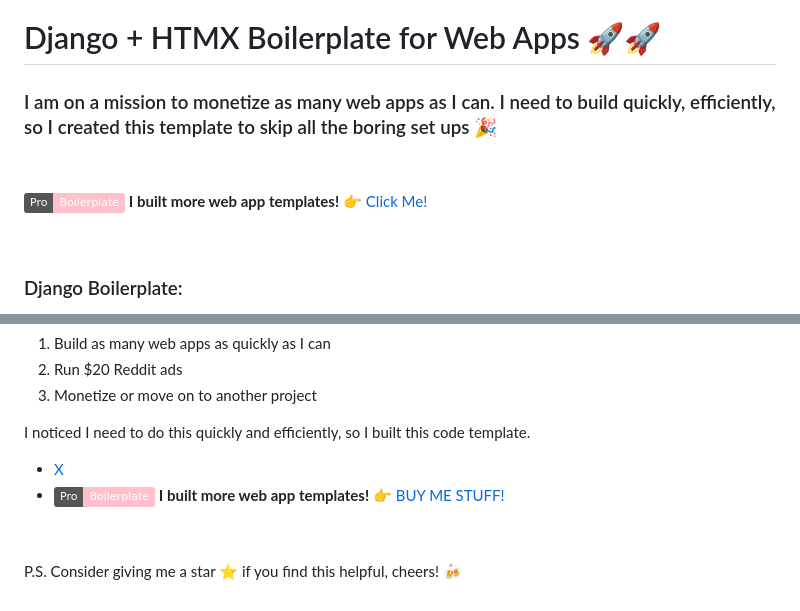
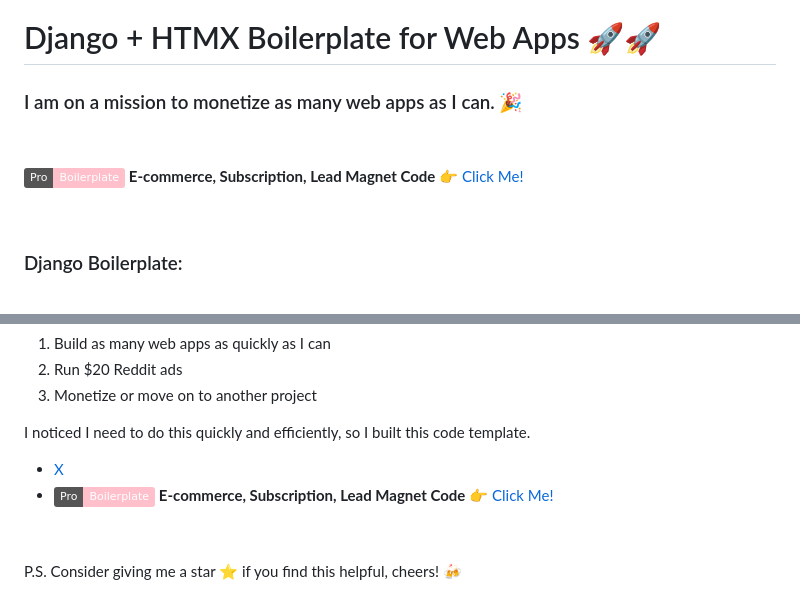
Before and after one commit to cangeorgecode/Django_Boilerplate_Free, a Markdown page: README.md, 2 parts joined by grey strips. Drawn GitHub-style; badges without logos.

```diff
--- a/README.md
+++ b/README.md
@@ -1,11 +1,11 @@
 # Django + HTMX Boilerplate for Web Apps 🚀🚀
-### I am on a mission to monetize as many web apps as I can. I need to build quickly, efficiently, so I created this template to skip all the boring set ups 🎉
+### I am on a mission to monetize as many web apps as I can.  🎉
 
 
 &nbsp;
 
 
-[![Pro](https://img.shields.io/badge/Pro-Boilerplate-pink)](https://hero.codes/) **I built more web app templates!** 👉 [Click Me!](https://hero.codes/)
+[![Pro](https://img.shields.io/badge/Pro-Boilerplate-pink)](https://hero.codes/) **E-commerce, Subscription, Lead Magnet Code** 👉 [Click Me!](https://hero.codes/)
 
 
 &nbsp;
@@ -123,7 +123,7 @@ Hi, my name is George. 👋 I am a self-taught developer. I love to dabble in th
 I noticed I need to do this quickly and efficiently, so I built this code template.
 
 - [X](https://x.com/joji_jiji)
-- [![Pro](https://img.shields.io/badge/Pro-Boilerplate-pink)](https://hero.codes/) **I built more web app templates!** 👉 [BUY ME STUFF!](https://hero.codes/)
+- [![Pro](https://img.shields.io/badge/Pro-Boilerplate-pink)](https://hero.codes/) **E-commerce, Subscription, Lead Magnet Code** 👉 [Click Me!](https://hero.codes/)
 
 &nbsp;
 
```
